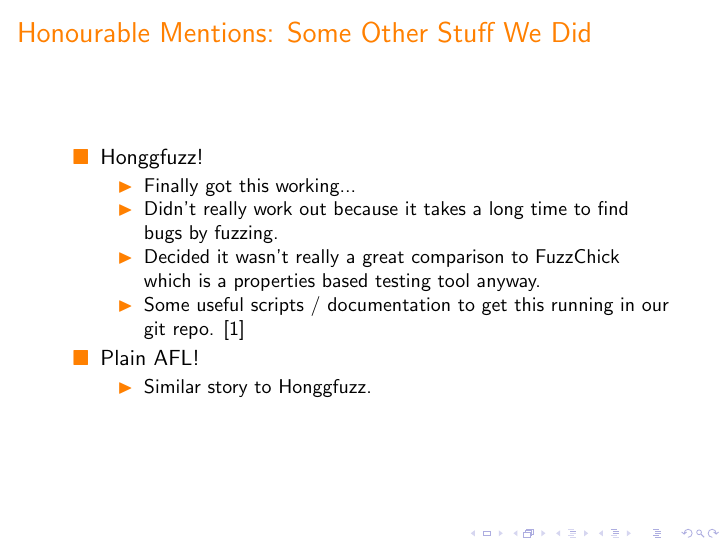
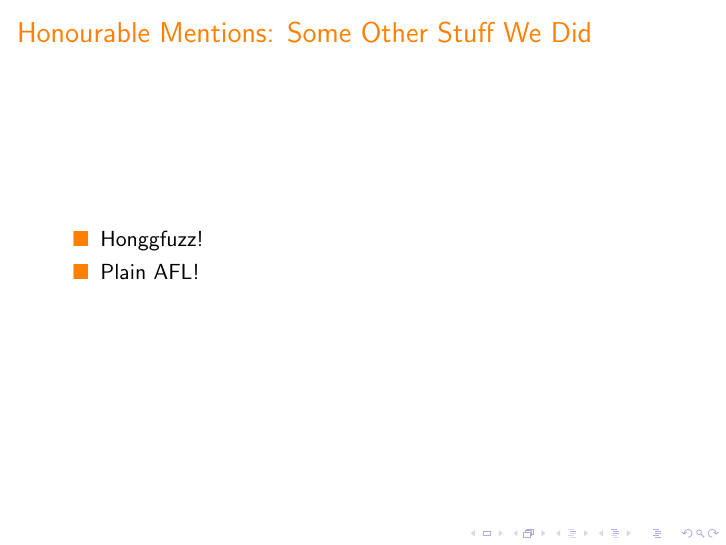
Before and after one commit to Quick700/Quick700, LaTeX slides (presentation/presentation.tex): page 59 of 61 before the commit and page 55 of 57 after it. Compiled offline with pdfLaTeX.

Commit message:
delete the details in honggfuzz and afl

```diff
--- a/presentation/presentation.tex
+++ b/presentation/presentation.tex
@@ -452,24 +452,8 @@
   \frametitle{Honourable Mentions: Some Other Stuff We Did}
 
   \begin{itemize}
-    \pause
   \item Honggfuzz!
-    \pause
-    \begin{itemize}
-    \item Finally got this working...
-    \item Didn't really work out because it takes a long time to find
-      bugs by fuzzing.
-    \item Decided it wasn't really a great comparison to FuzzChick
-      which is a properties based testing tool anyway.
-    \item Some useful scripts / documentation to get this running in
-      our git repo. \cite{quick700}
-    \end{itemize}
-    \pause
   \item Plain AFL!
-    \pause
-    \begin{itemize}
-    \item Similar story to Honggfuzz.
-    \end{itemize}
   \end{itemize}
 \end{frame}
 
```
Also changed, not shown: presentation/presentation.pdf.
